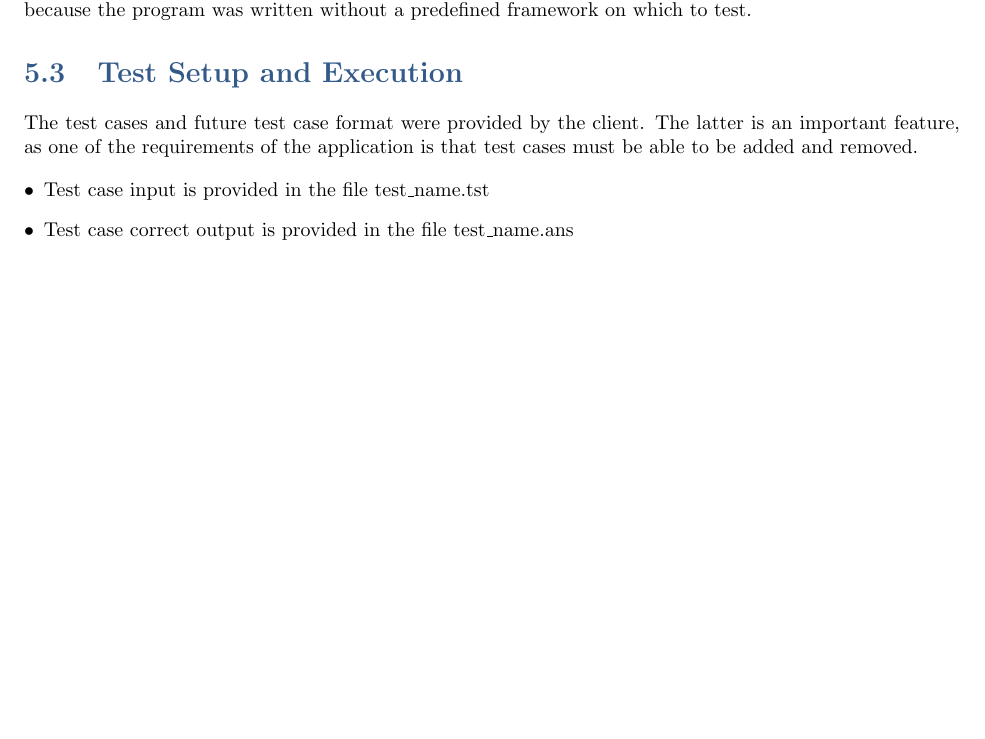
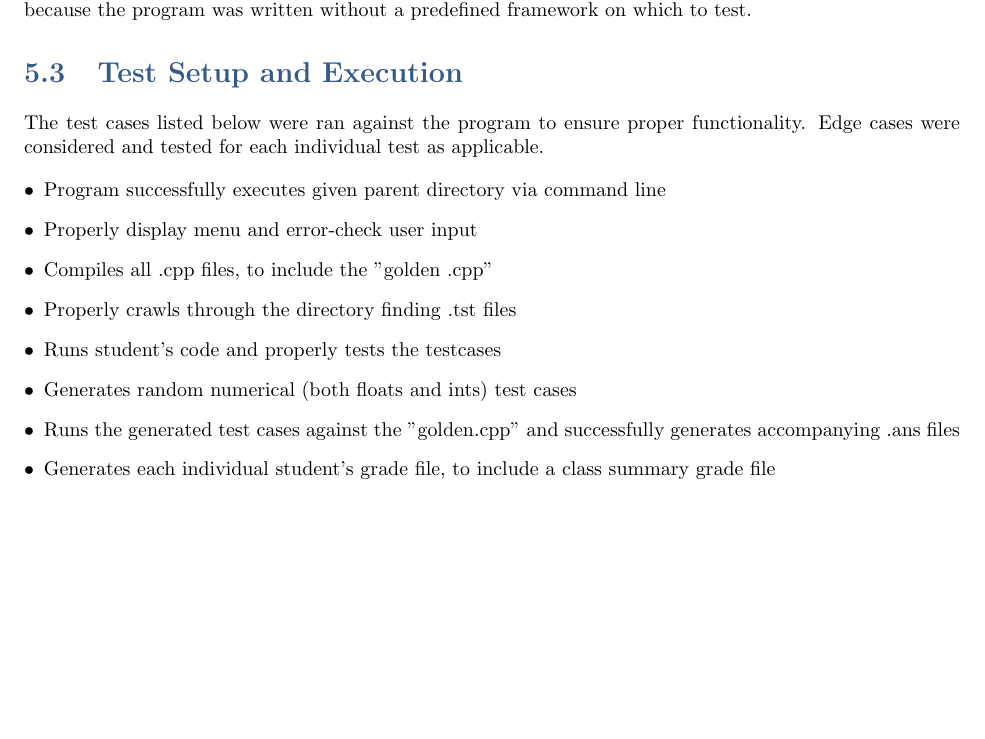
Before and after one commit to bonnebonne/autotest-sp3, a LaTeX book (DesignTemplate/SystemTemplate.tex, which reads DesignTemplate/testing.tex): part of page 33 of 51, cut so that both start at the same text. Compiled offline with pdfLaTeX.

Commit message:
Updated Test Cases

```diff
--- a/DesignTemplate/testing.tex
+++ b/DesignTemplate/testing.tex
@@ -12,10 +12,15 @@ resources were used to test and troubleshoot the code during the development.
 There are no external dependencies or frameworks for the program. Unit testing was carried out individually because the program was written without a predefined framework on which to test.
 
 \section{Test Setup and Execution}
-The test cases and future test case format were provided by the client.  The latter is an important feature,
-as one of the requirements of the application is that test cases must be able to be added and removed.
+The test cases listed below were ran against the program to ensure proper functionality.  Edge cases were considered and tested for each individual test as applicable.
 
 \begin{description}
-\item [$\bullet$] Test case input is provided in the file test\_name.tst
-\item [$\bullet$] Test case correct output is provided in the file test\_name.ans
+\item [$\bullet$] Program successfully executes given parent directory via command line
+\item [$\bullet$] Properly display menu and error-check user input
+\item [$\bullet$] Compiles all .cpp files, to include the "golden .cpp"
+\item [$\bullet$] Properly crawls through the directory finding .tst files
+\item [$\bullet$] Runs student's code and properly tests the testcases
+\item [$\bullet$] Generates random numerical (both floats and ints) test cases
+\item [$\bullet$] Runs the generated test cases against the  "golden.cpp" and successfully generates accompanying .ans files
+\item [$\bullet$] Generates each individual student's grade file, to include a class summary grade file
 \end{description}
```
